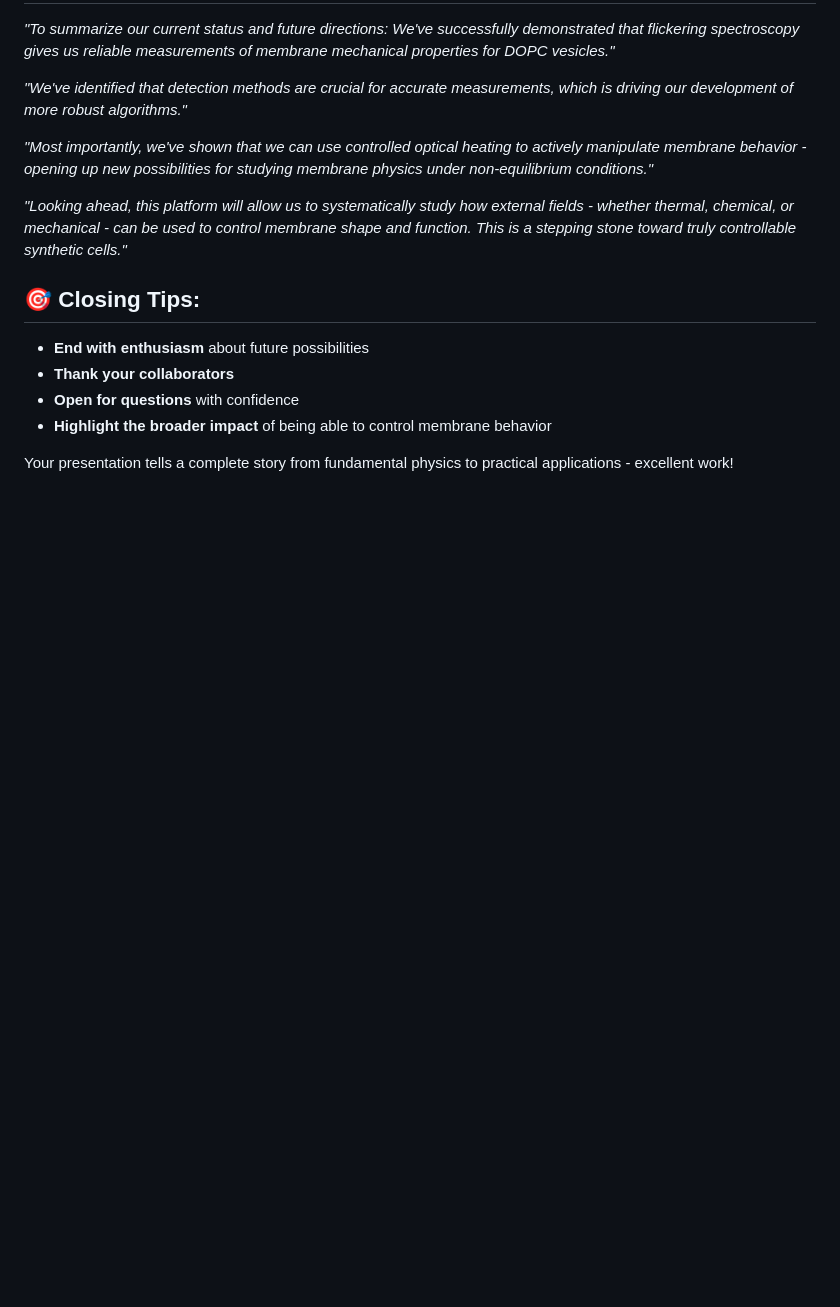
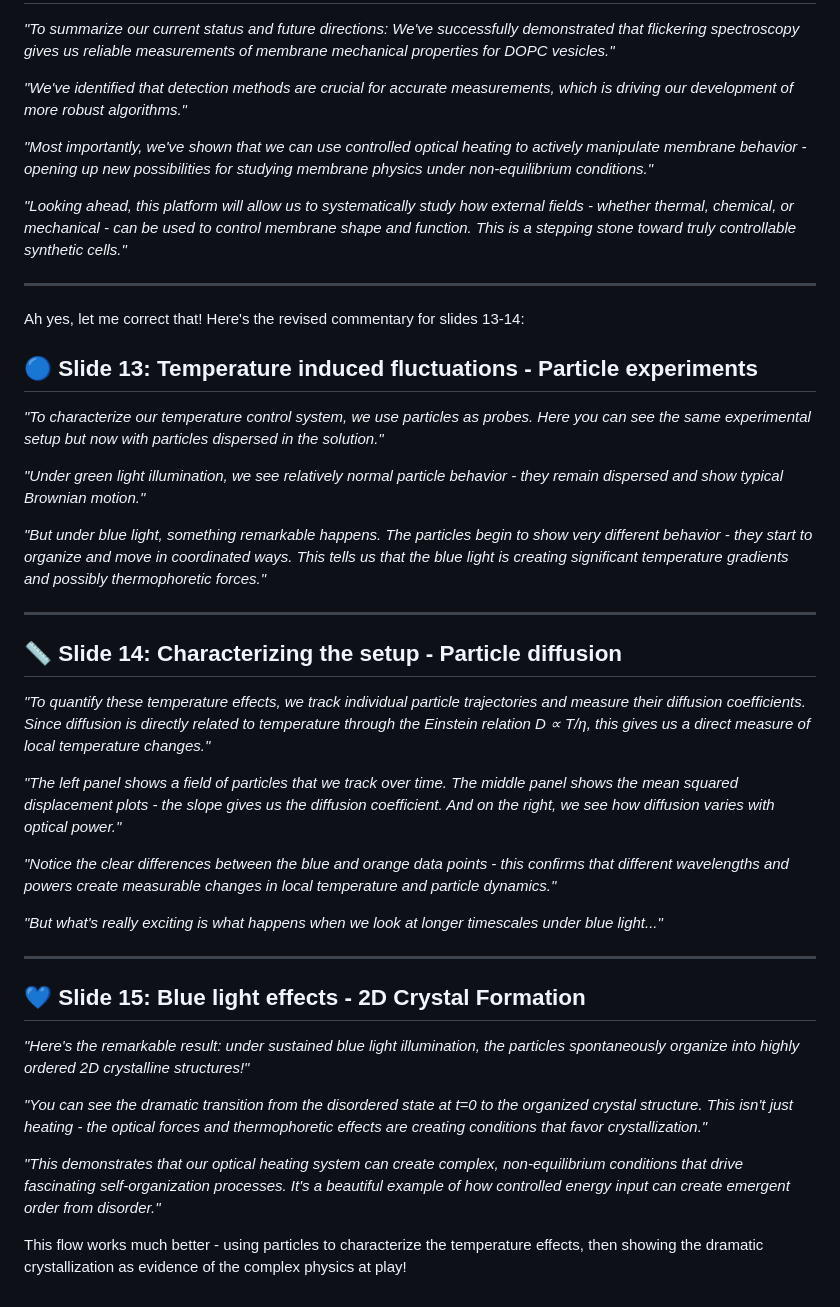
Before and after one commit to VillalobosCristian/Physics_Research_Vault, a Markdown page: Notes/New Notes/Untitled 3.md, the part around the change. GitHub-like rendering; blank space fills up the shorter version.

Commit message:
vault backup: 2025-06-26 08:28:52

```diff
--- a/Notes/New Notes/Untitled 3.md
+++ b/Notes/New Notes/Untitled 3.md
@@ -179,11 +179,40 @@ _"Most importantly, we've shown that we can use controlled optical heating to ac
 
 _"Looking ahead, this platform will allow us to systematically study how external fields - whether thermal, chemical, or mechanical - can be used to control membrane shape and function. This is a stepping stone toward truly controllable synthetic cells."_
 
-## **🎯 Closing Tips:**
 
-- **End with enthusiasm** about future possibilities
-- **Thank your collaborators**
-- **Open for questions** with confidence
-- **Highlight the broader impact** of being able to control membrane behavior
+---
 
-Your presentation tells a complete story from fundamental physics to practical applications - excellent work!
+
+Ah yes, let me correct that! Here's the revised commentary for slides 13-14:
+
+## **🔵 Slide 13: Temperature induced fluctuations - Particle experiments**
+
+_"To characterize our temperature control system, we use particles as probes. Here you can see the same experimental setup but now with particles dispersed in the solution."_
+
+_"Under green light illumination, we see relatively normal particle behavior - they remain dispersed and show typical Brownian motion."_
+
+_"But under blue light, something remarkable happens. The particles begin to show very different behavior - they start to organize and move in coordinated ways. This tells us that the blue light is creating significant temperature gradients and possibly thermophoretic forces."_
+
+---
+
+## **📏 Slide 14: Characterizing the setup - Particle diffusion**
+
+_"To quantify these temperature effects, we track individual particle trajectories and measure their diffusion coefficients. Since diffusion is directly related to temperature through the Einstein relation D ∝ T/η, this gives us a direct measure of local temperature changes."_
+
+_"The left panel shows a field of particles that we track over time. The middle panel shows the mean squared displacement plots - the slope gives us the diffusion coefficient. And on the right, we see how diffusion varies with optical power."_
+
+_"Notice the clear differences between the blue and orange data points - this confirms that different wavelengths and powers create measurable changes in local temperature and particle dynamics."_
+
+_"But what's really exciting is what happens when we look at longer timescales under blue light..."_
+
+---
+
+## **💙 Slide 15: Blue light effects - 2D Crystal Formation**
+
+_"Here's the remarkable result: under sustained blue light illumination, the particles spontaneously organize into highly ordered 2D crystalline structures!"_
+
+_"You can see the dramatic transition from the disordered state at t=0 to the organized crystal structure. This isn't just heating - the optical forces and thermophoretic effects are creating conditions that favor crystallization."_
+
+_"This demonstrates that our optical heating system can create complex, non-equilibrium conditions that drive fascinating self-organization processes. It's a beautiful example of how controlled energy input can create emergent order from disorder."_
+
+This flow works much better - using particles to characterize the temperature effects, then showing the dramatic crystallization as evidence of the complex physics at play!
```
